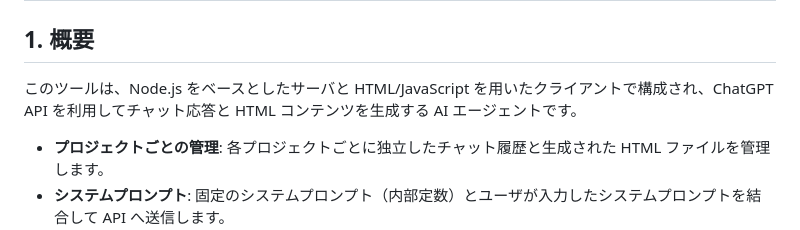
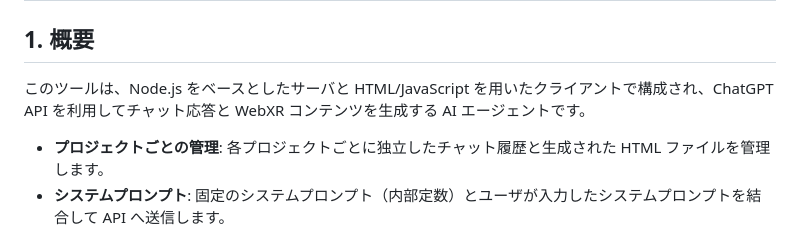
Before and after one commit to wakufactory/AI_VR_Scene, a Markdown page: README.md, the part around the change. Rendered like a GitHub page.

```diff
--- a/README.md
+++ b/README.md
@@ -2,7 +2,7 @@
 
 ## 1. 概要
 
-このツールは、Node.js をベースとしたサーバと HTML/JavaScript を用いたクライアントで構成され、ChatGPT API を利用してチャット応答と HTML コンテンツを生成する AI エージェントです。
+このツールは、Node.js をベースとしたサーバと HTML/JavaScript を用いたクライアントで構成され、ChatGPT API を利用してチャット応答と WebXR コンテンツを生成する AI エージェントです。
 - **プロジェクトごとの管理**: 各プロジェクトごとに独立したチャット履歴と生成された HTML ファイルを管理します。
 - **システムプロンプト**: 固定のシステムプロンプト（内部定数）とユーザが入力したシステムプロンプトを結合して API へ送信します。
 - **固定プロンプト**: 固定プロンプトではA-Frameを利用してWebXR対応のシーンを作成するように指示しています。
```
